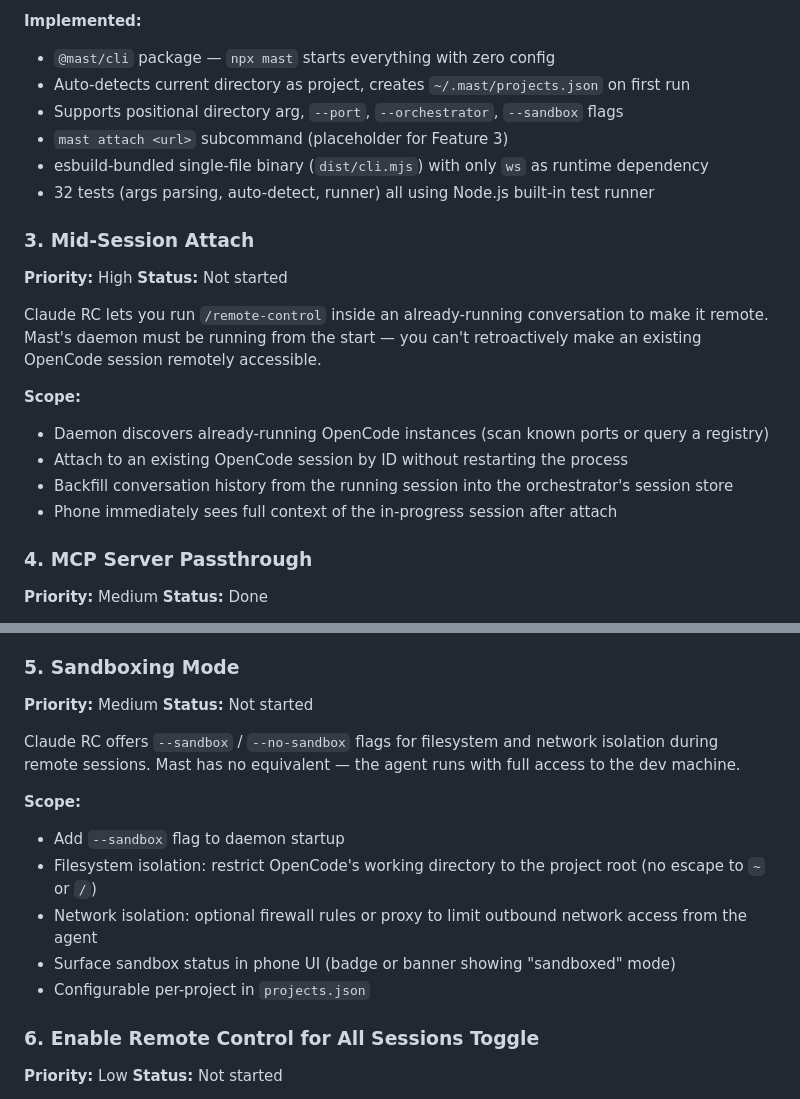
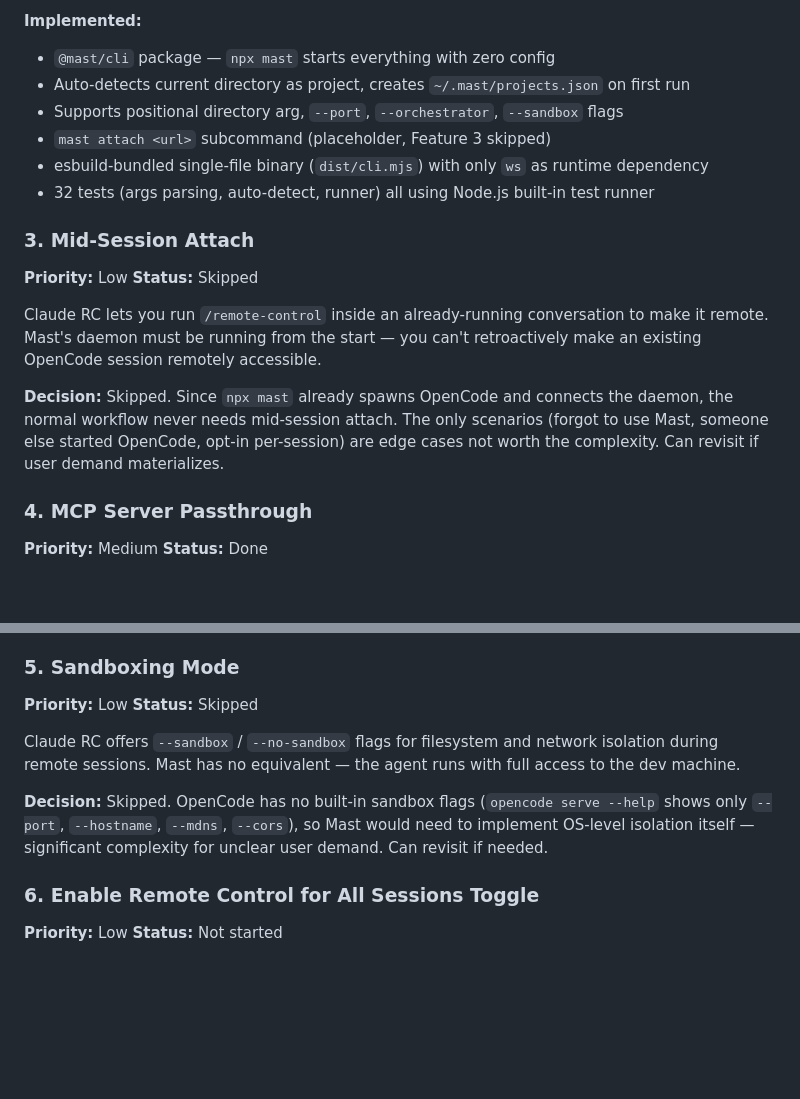
Before and after one commit to skyiky/mast, a Markdown page: docs/ROADMAP.md, 2 parts joined by grey strips. Rendered like a GitHub page; blank space fills up the shorter version.

Commit message:
docs: mark Features 3 (Mid-Session Attach) and 5 (Sandboxing) as skipped
Feature 3 is unnecessary since npx mast already spawns OpenCode.
Feature 5 requires OS-level isolation that OpenCode doesn't support.

```diff
--- a/docs/ROADMAP.md
+++ b/docs/ROADMAP.md
@@ -31,22 +31,18 @@ Claude RC is a single command: `claude remote-control`. Mast requires installing
 - `@mast/cli` package — `npx mast` starts everything with zero config
 - Auto-detects current directory as project, creates `~/.mast/projects.json` on first run
 - Supports positional directory arg, `--port`, `--orchestrator`, `--sandbox` flags
-- `mast attach <url>` subcommand (placeholder for Feature 3)
+- `mast attach <url>` subcommand (placeholder, Feature 3 skipped)
 - esbuild-bundled single-file binary (`dist/cli.mjs`) with only `ws` as runtime dependency
 - 32 tests (args parsing, auto-detect, runner) all using Node.js built-in test runner
 
 ### 3. Mid-Session Attach
 
-**Priority:** High
-**Status:** Not started
+**Priority:** Low
+**Status:** Skipped
 
 Claude RC lets you run `/remote-control` inside an already-running conversation to make it remote. Mast's daemon must be running from the start — you can't retroactively make an existing OpenCode session remotely accessible.
 
-**Scope:**
-- Daemon discovers already-running OpenCode instances (scan known ports or query a registry)
-- Attach to an existing OpenCode session by ID without restarting the process
-- Backfill conversation history from the running session into the orchestrator's session store
-- Phone immediately sees full context of the in-progress session after attach
+**Decision:** Skipped. Since `npx mast` already spawns OpenCode and connects the daemon, the normal workflow never needs mid-session attach. The only scenarios (forgot to use Mast, someone else started OpenCode, opt-in per-session) are edge cases not worth the complexity. Can revisit if user demand materializes.
 
 ### 4. MCP Server Passthrough
 
@@ -64,17 +60,12 @@ Claude RC explicitly states that MCP servers configured in the project stay avai
 
 ### 5. Sandboxing Mode
 
-**Priority:** Medium
-**Status:** Not started
+**Priority:** Low
+**Status:** Skipped
 
 Claude RC offers `--sandbox` / `--no-sandbox` flags for filesystem and network isolation during remote sessions. Mast has no equivalent — the agent runs with full access to the dev machine.
 
-**Scope:**
-- Add `--sandbox` flag to daemon startup
-- Filesystem isolation: restrict OpenCode's working directory to the project root (no escape to `~` or `/`)
-- Network isolation: optional firewall rules or proxy to limit outbound network access from the agent
-- Surface sandbox status in phone UI (badge or banner showing "sandboxed" mode)
-- Configurable per-project in `projects.json`
+**Decision:** Skipped. OpenCode has no built-in sandbox flags (`opencode serve --help` shows only `--port`, `--hostname`, `--mdns`, `--cors`), so Mast would need to implement OS-level isolation itself — significant complexity for unclear user demand. Can revisit if needed.
 
 ### 6. Enable Remote Control for All Sessions Toggle
 
```
